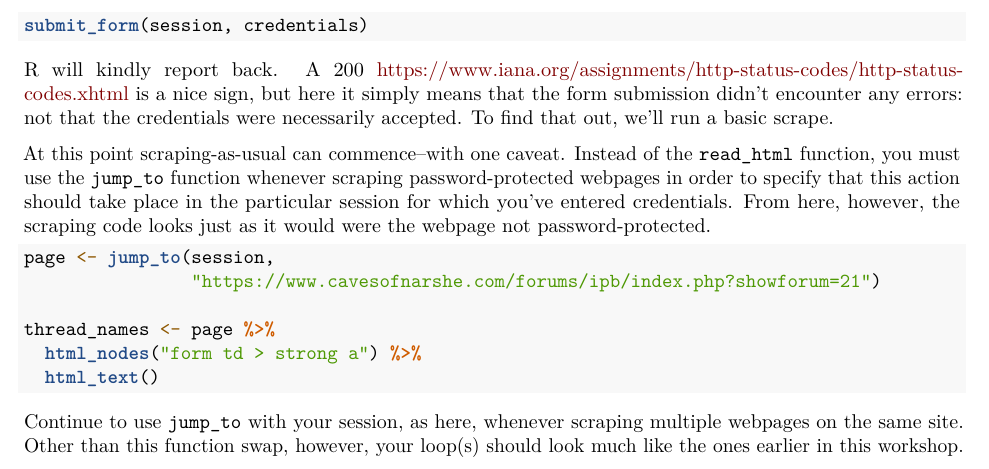
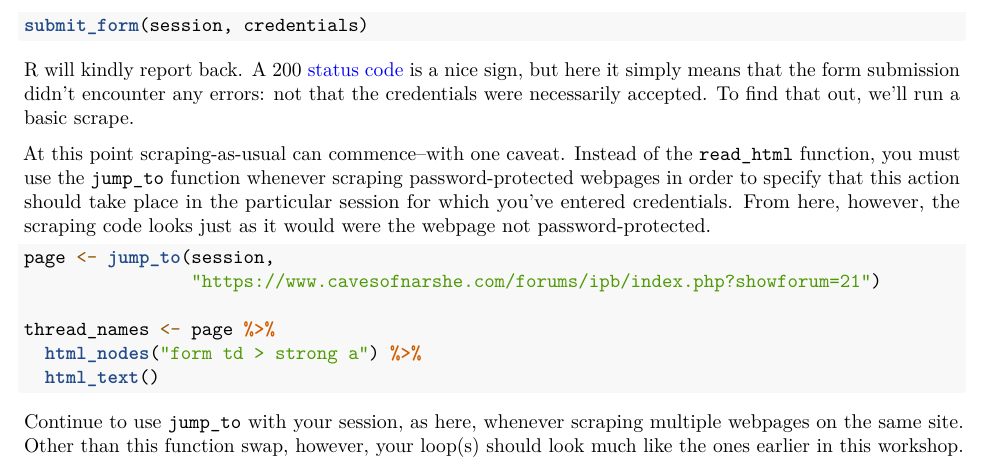
Before and after one commit to azleslie/WebscrapeTechniques, an R Markdown document (WebscrapeTechniques.Rmd): part of page 14 of 14, cut so that both start at the same text. Rendered offline with R 4.5, knitr and Pandoc, then LaTeX, with nearby package versions; the code chunks are not run, so their results and figures are left out; common packages that the code uses without loading them are loaded.

Commit message:
fixed link

````diff
--- a/WebscrapeTechniques.Rmd
+++ b/WebscrapeTechniques.Rmd
@@ -516,7 +516,7 @@ Finally, we'll use `submit_form` to submit these credentials in our ongoing sess
 submit_form(session, credentials)
 ```
 
-R will kindly report back. A 200 [https://www.iana.org/assignments/http-status-codes/http-status-codes.xhtml](status code) is a nice sign, but here it simply means that the form submission didn't encounter any errors: not that the credentials were necessarily accepted. To find that out, we'll run a basic scrape.
+R will kindly report back. A 200 [status code](https://www.iana.org/assignments/http-status-codes/http-status-codes.xhtml) is a nice sign, but here it simply means that the form submission didn't encounter any errors: not that the credentials were necessarily accepted. To find that out, we'll run a basic scrape.
 
 At this point scraping-as-usual can commence--with one caveat. Instead of the `read_html` function, you must use the `jump_to` function whenever scraping password-protected webpages in order to specify that this action should take place in the particular session for which you've entered credentials. From here, however, the scraping code looks just as it would were the webpage not password-protected.
 ```{r}
````
Also changed, not shown: WebscrapeTechniques.pdf.
